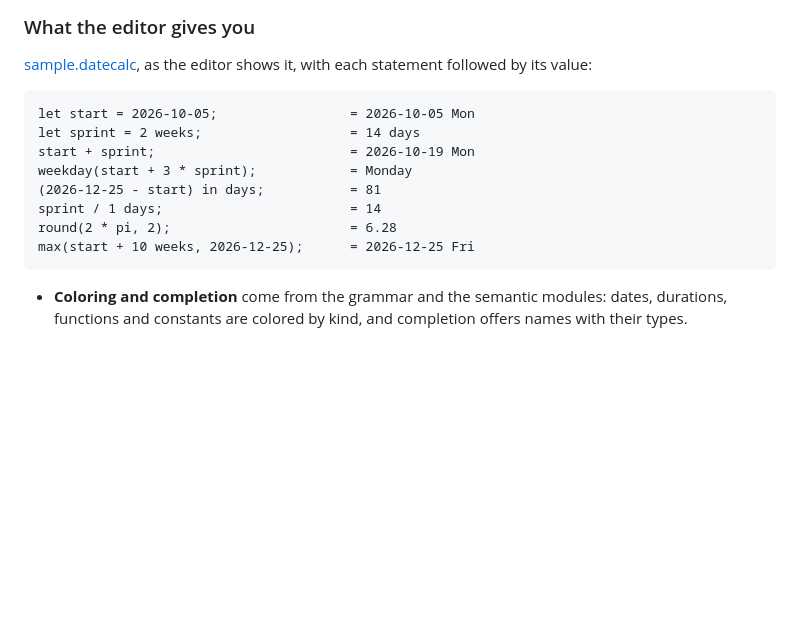
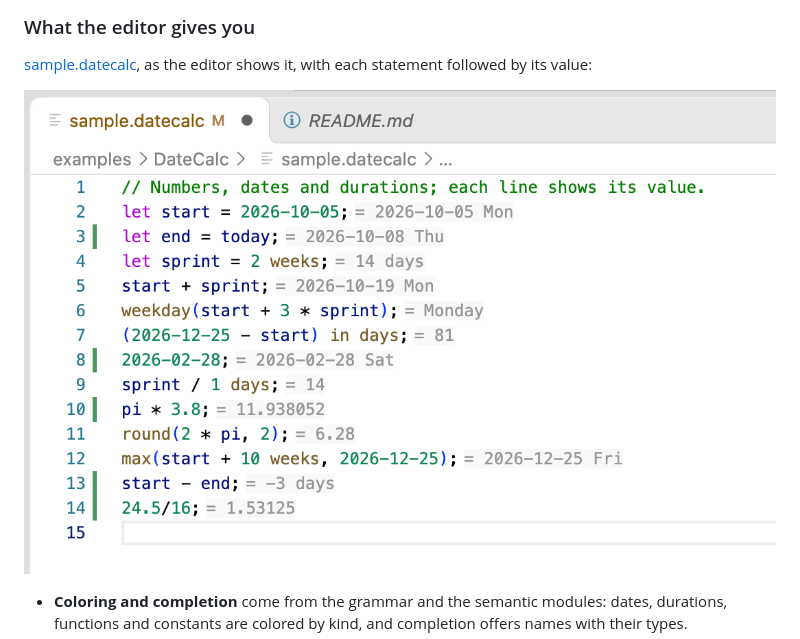
Before and after one commit to TovarishN/Nitrogen, a Markdown page: README.md, the part around one of its changes. Drawn GitHub-style; pictures changed too: docs/images/datecalc-hints.png (added); blank space fills up the shorter version.

Commit message:
Add the README's editor captures
Five VS Code captures of DateCalc: line-end values, typing a call, hover with a
value, a quick fix, and values inside tagged C# strings. Each sits under its
bullet with alt text that says what it shows. docs/media.md names the strings
capture datecalc-strings.png, as saved.

Co-Authored-By: Claude Opus 5.5 <noreply@anthropic.com>

````diff
--- a/README.md
+++ b/README.md
@@ -45,18 +45,7 @@ The rest is ordinary C#:
 [sample.datecalc](examples/DateCalc/sample.datecalc), as the editor shows it, with each statement
 followed by its value:
 
-```text
-let start = 2026-10-05;                 = 2026-10-05 Mon
-let sprint = 2 weeks;                   = 14 days
-start + sprint;                         = 2026-10-19 Mon
-weekday(start + 3 * sprint);            = Monday
-(2026-12-25 - start) in days;           = 81
-sprint / 1 days;                        = 14
-round(2 * pi, 2);                       = 6.28
-max(start + 10 weeks, 2026-12-25);      = 2026-12-25 Fri
-```
-
-<!-- media: docs/images/datecalc-hints.png -->
+![sample.datecalc in VS Code: each statement followed by its value, such as start + sprint = 2026-10-19 Mon](docs/images/datecalc-hints.png)
 
 - **Coloring and completion** come from the grammar and the semantic modules: dates, durations,
   functions and constants are colored by kind, and completion offers names with their types.
````
Also changed, not shown: other parts of README.md (+19 -13 lines), docs/media.md (+1 -1 lines), docs/images/datecalc-completion.png (added), docs/images/datecalc-hover.png (added), docs/images/datecalc-quickfix.gif (added), docs/images/datecalc-strings.png (added), 1 other file.
